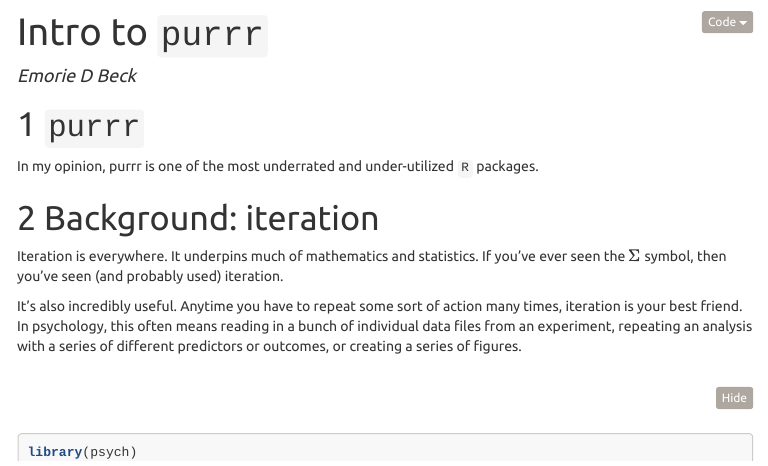
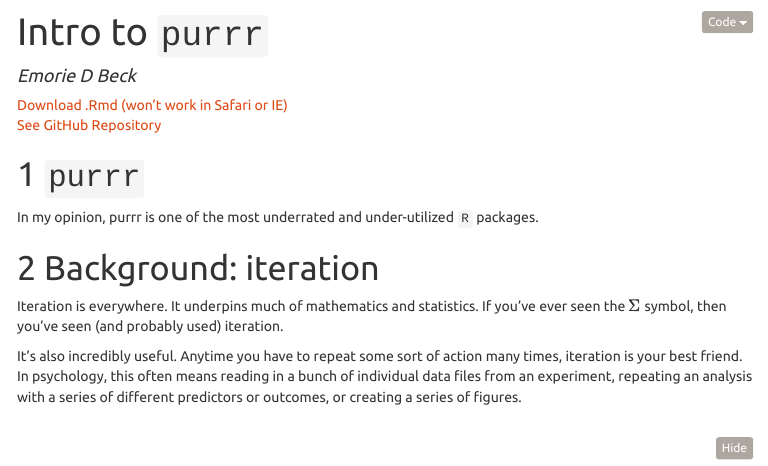
Before and after one commit to emoriebeck/R-tutorials, an R Markdown document (purrr/purrr_tutorial.Rmd): the page in a window 1100 px wide, from its top. The pictures show the output file purrr/purrr_tutorial.html that the author committed with the source, opened offline; menus at the side of the page are left out; long lines of code are wrapped.

Commit message:
download button

````diff
--- a/purrr/purrr_tutorial.Rmd
+++ b/purrr/purrr_tutorial.Rmd
@@ -16,7 +16,11 @@
 knitr::opts_chunk$set(echo = TRUE, message = F, warning = F, cache = F)
 ```
 
+<a href="https://raw.githubusercontent.com/emoriebeck/R-tutorials/master/purrr/purrr_tutorial.Rmd" download>Download .Rmd (won't work in Safari or IE)</a>
+<a href="https://github.com/emoriebeck/R-tutorials/tree/master/purrr" target="_blank">See GitHub Repository</a>
+
 #`purrr`
+
 In my opinion, purrr is one of the most underrated and under-utilized `R` packages.
 
 #Background: iteration
````
Also changed, not shown: purrr/purrr_tutorial.html.
